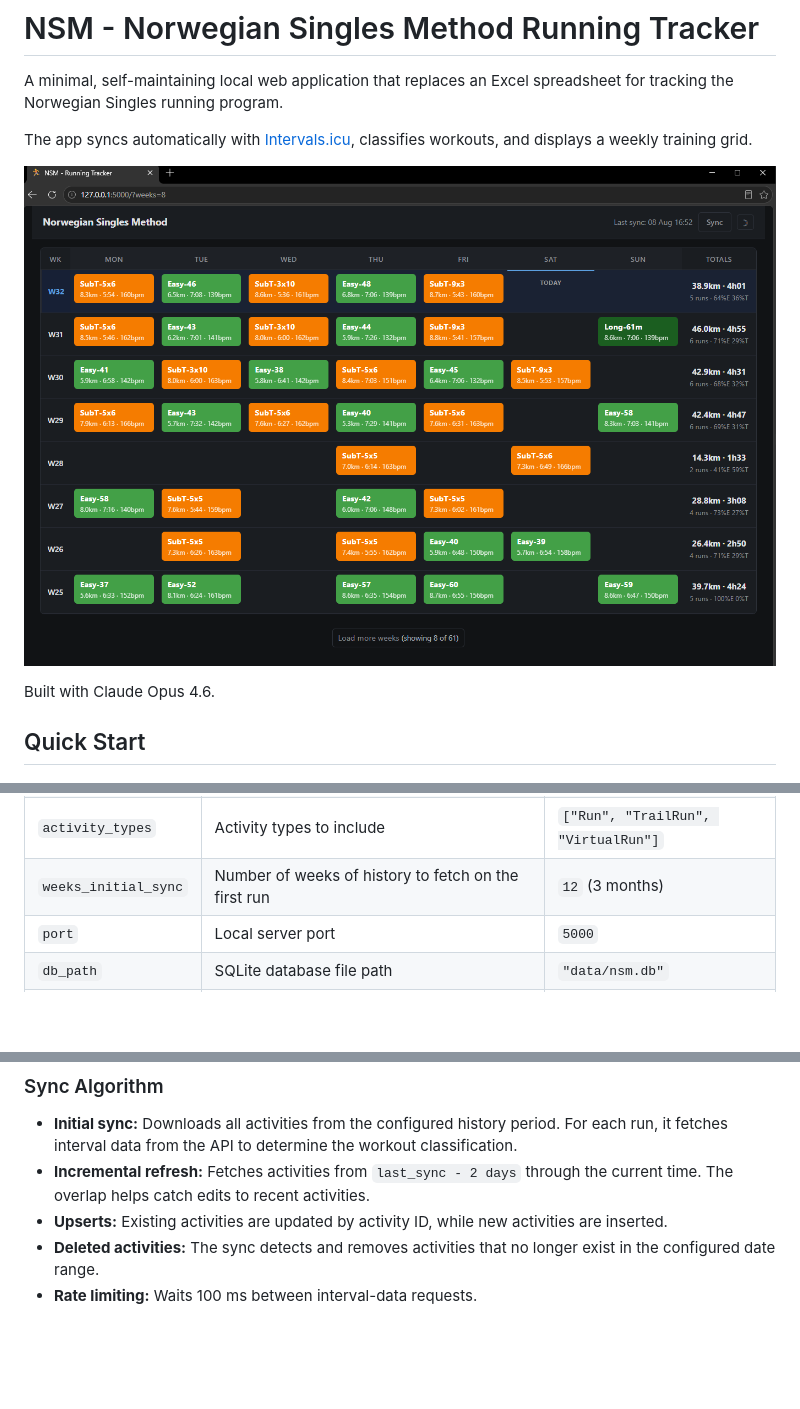
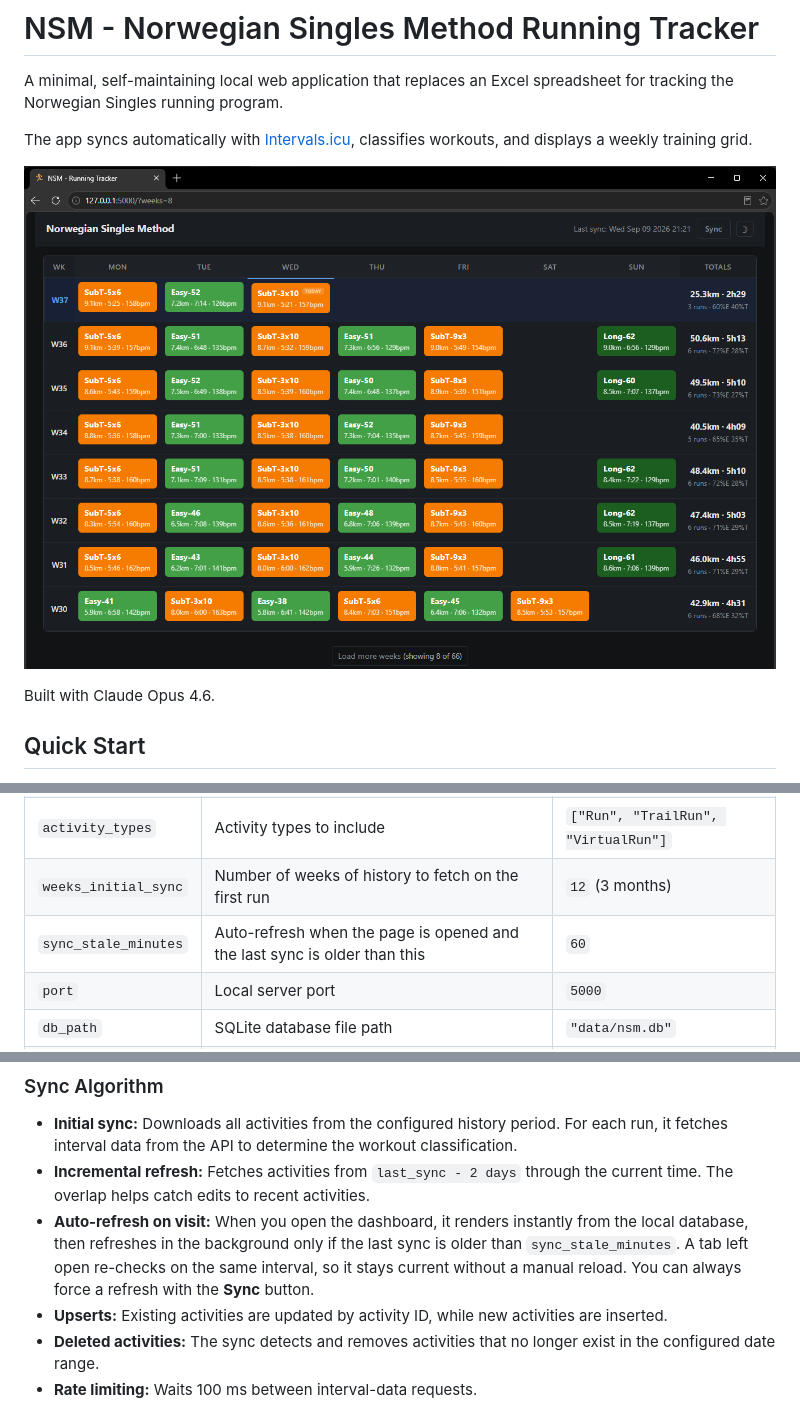
Before and after one commit to alflokken/nsm-dashboard, a Markdown page: README.md, 3 parts joined by grey strips. GitHub-like rendering; pictures changed too: img/sample.png; blank space fills up the shorter version.

Commit message:
feat: auto-refresh dashboard and sync data

```diff
--- a/README.md
+++ b/README.md
@@ -39,6 +39,7 @@ Edit `config.json`:
 | `athlete_id` | Athlete ID — `0` resolves to the API key owner | `"0"` |
 | `activity_types` | Activity types to include | `["Run", "TrailRun", "VirtualRun"]` |
 | `weeks_initial_sync` | Number of weeks of history to fetch on the first run | `12` (3 months) |
+| `sync_stale_minutes` | Auto-refresh when the page is opened and the last sync is older than this | `60` |
 | `port` | Local server port | `5000` |
 | `db_path` | SQLite database file path | `"data/nsm.db"` |
 | `debug` | Enable verbose logging for activity counts, filters, and sync details | `false` |
@@ -73,6 +74,7 @@ Intervals.icu API
 
 - **Initial sync:** Downloads all activities from the configured history period. For each run, it fetches interval data from the API to determine the workout classification.
 - **Incremental refresh:** Fetches activities from `last_sync - 2 days` through the current time. The overlap helps catch edits to recent activities.
+- **Auto-refresh on visit:** When you open the dashboard, it renders instantly from the local database, then refreshes in the background only if the last sync is older than `sync_stale_minutes`. A tab left open re-checks on the same interval, so it stays current without a manual reload. You can always force a refresh with the **Sync** button.
 - **Upserts:** Existing activities are updated by activity ID, while new activities are inserted.
 - **Deleted activities:** The sync detects and removes activities that no longer exist in the configured date range.
 - **Rate limiting:** Waits 100 ms between interval-data requests.
```
Also changed, not shown: 3 other files.
